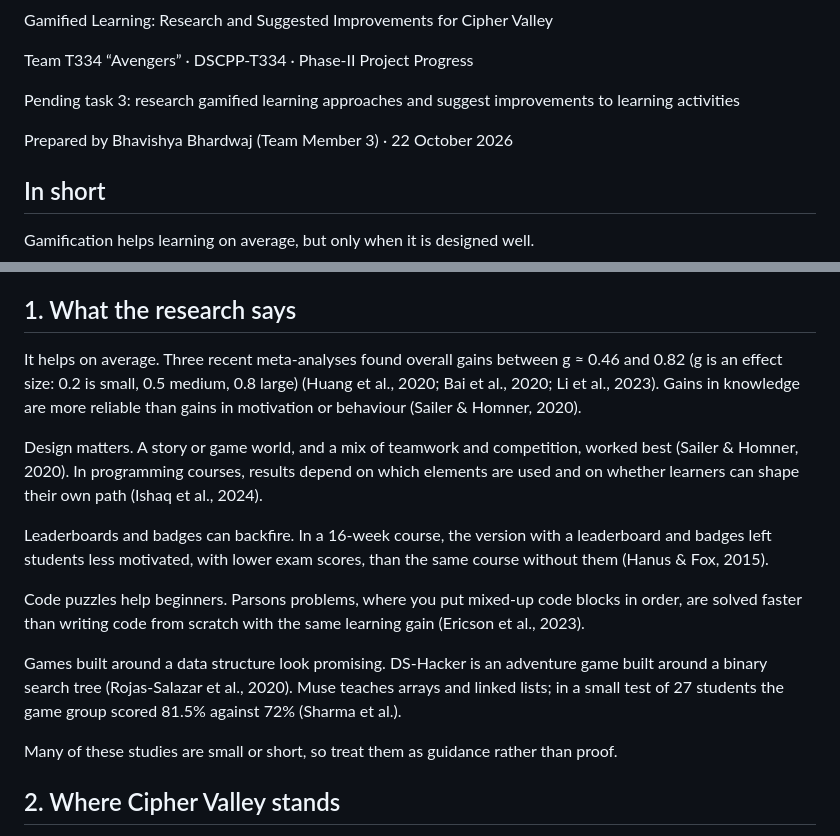
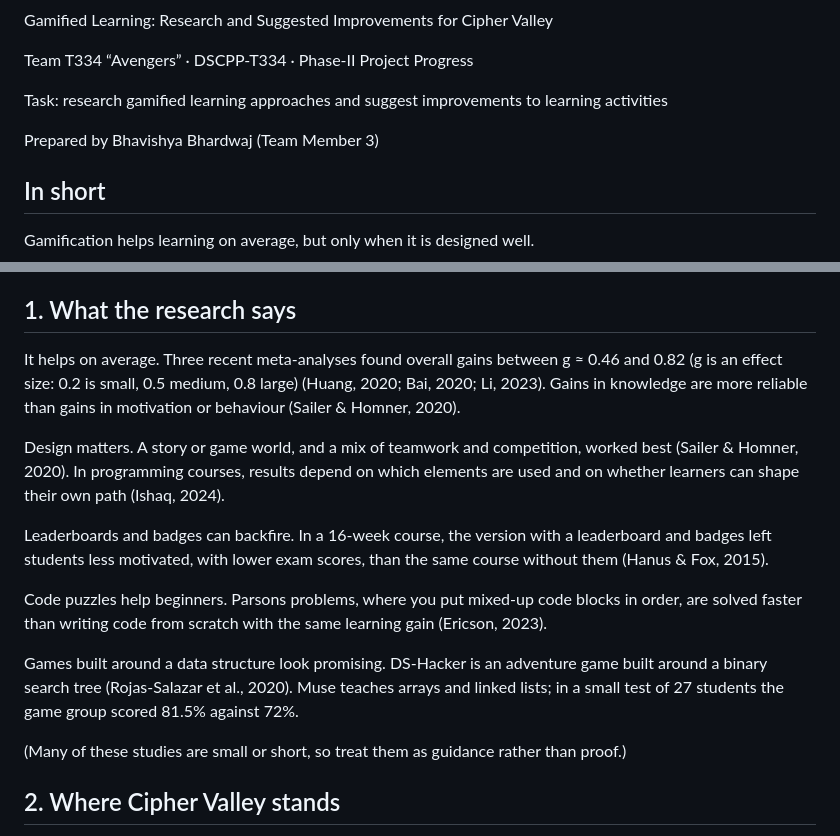
Before and after one commit to abhishalsingh449-ux/cipher-valley, a Markdown page: Cipher_Valley_Gamified_Learning_Research.md, 2 parts joined by grey strips. Drawn GitHub-style.

Commit message:
Updated research

```diff
--- a/Cipher_Valley_Gamified_Learning_Research.md
+++ b/Cipher_Valley_Gamified_Learning_Research.md
@@ -2,9 +2,9 @@ Gamified Learning: Research and Suggested Improvements for Cipher Valley
 
 Team T334 “Avengers” · DSCPP-T334 · Phase-II Project Progress
 
-Pending task 3: research gamified learning approaches and suggest improvements to learning activities
+Task: research gamified learning approaches and suggest improvements to learning activities
 
-Prepared by Bhavishya Bhardwaj (Team Member 3) · 22 October 2026
+Prepared by Bhavishya Bhardwaj (Team Member 3)
 
 
 ## In short
@@ -22,17 +22,17 @@ Six suggestions follow, then a simple roadmap.
 
 ## 1. What the research says
 
-It helps on average. Three recent meta-analyses found overall gains between g ≈ 0.46 and 0.82 (g is an effect size: 0.2 is small, 0.5 medium, 0.8 large) (Huang et al., 2020; Bai et al., 2020; Li et al., 2023). Gains in knowledge are more reliable than gains in motivation or behaviour (Sailer & Homner, 2020).
+It helps on average. Three recent meta-analyses found overall gains between g ≈ 0.46 and 0.82 (g is an effect size: 0.2 is small, 0.5 medium, 0.8 large) (Huang, 2020; Bai, 2020; Li, 2023). Gains in knowledge are more reliable than gains in motivation or behaviour (Sailer & Homner, 2020).
 
-Design matters. A story or game world, and a mix of teamwork and competition, worked best (Sailer & Homner, 2020). In programming courses, results depend on which elements are used and on whether learners can shape their own path (Ishaq et al., 2024).
+Design matters. A story or game world, and a mix of teamwork and competition, worked best (Sailer & Homner, 2020). In programming courses, results depend on which elements are used and on whether learners can shape their own path (Ishaq, 2024).
 
 Leaderboards and badges can backfire. In a 16-week course, the version with a leaderboard and badges left students less motivated, with lower exam scores, than the same course without them (Hanus & Fox, 2015).
 
-Code puzzles help beginners. Parsons problems, where you put mixed-up code blocks in order, are solved faster than writing code from scratch with the same learning gain (Ericson et al., 2023).
+Code puzzles help beginners. Parsons problems, where you put mixed-up code blocks in order, are solved faster than writing code from scratch with the same learning gain (Ericson, 2023).
 
-Games built around a data structure look promising. DS-Hacker is an adventure game built around a binary search tree (Rojas-Salazar et al., 2020). Muse teaches arrays and linked lists; in a small test of 27 students the game group scored 81.5% against 72% (Sharma et al.).
+Games built around a data structure look promising. DS-Hacker is an adventure game built around a binary search tree (Rojas-Salazar et al., 2020). Muse teaches arrays and linked lists; in a small test of 27 students the game group scored 81.5% against 72%.
 
-Many of these studies are small or short, so treat them as guidance rather than proof.
+(Many of these studies are small or short, so treat them as guidance rather than proof.)
 
 
 ## 2. Where Cipher Valley stands
```
